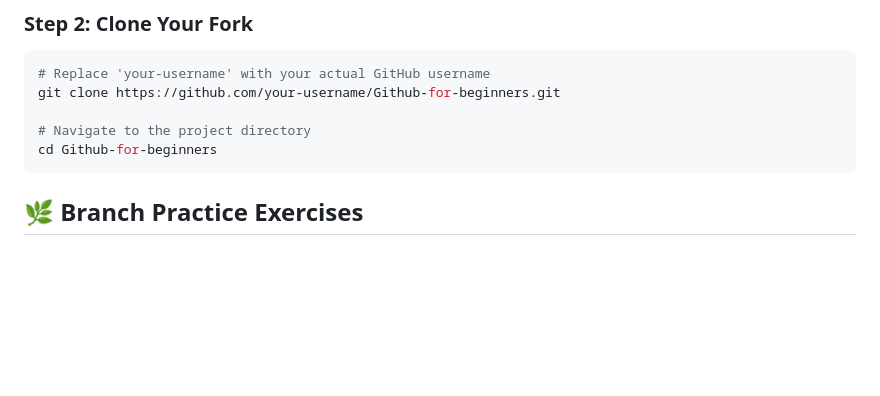
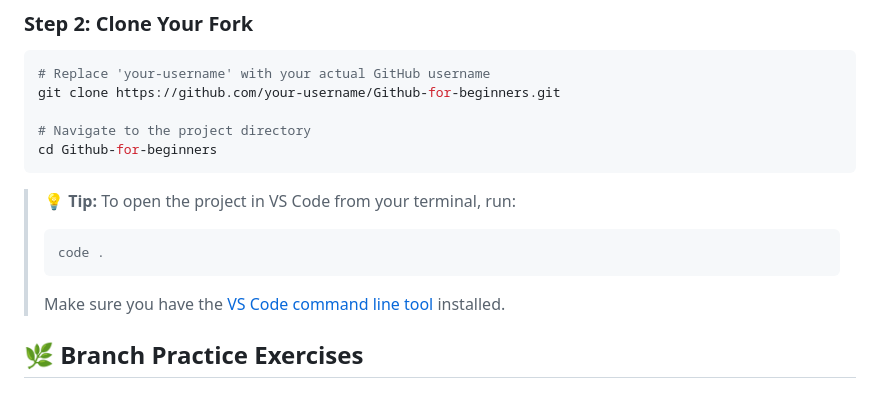
Before and after one commit to nisalgunawardhana/Github-for-beginners, a Markdown page: README.md, the part around the change. GitHub-like rendering; blank space fills up the shorter version.

Commit message:
Tip to open the project in VS Code

````diff
--- a/README.md
+++ b/README.md
@@ -30,6 +30,12 @@ git clone https://github.com/your-username/Github-for-beginners.git
 # Navigate to the project directory
 cd Github-for-beginners
 ```
+> 💡 **Tip:** To open the project in VS Code from your terminal, run:
+>
+> ```bash
+> code .
+> ```
+> Make sure you have the [VS Code command line tool](https://code.visualstudio.com/docs/editor/command-line) installed.
 
 ## 🌿 Branch Practice Exercises
 
````
Also changed, not shown: .github/PULL_REQUEST_TEMPLATE/pull_request_template.md (added).
